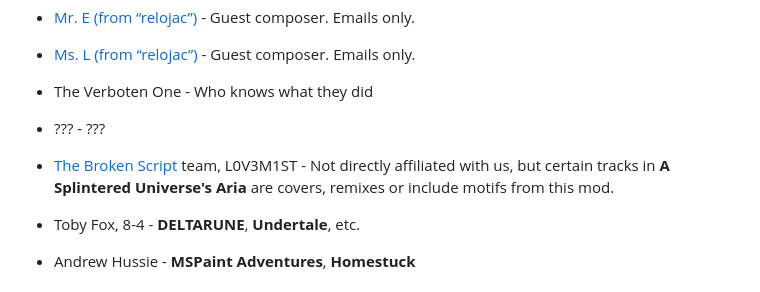
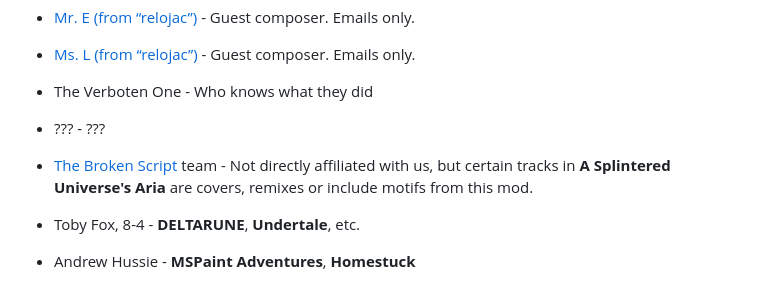
Before and after one commit to devoidingreality/devoidingreality.github.io, a Markdown page: ABOUT.md, the part around the change. Drawn GitHub-style.

```diff
--- a/ABOUT.md
+++ b/ABOUT.md
@@ -38,7 +38,7 @@ Credits (May contain spoilers!)
 * ??? - ???
 
 
-* [The Broken Script](https://modrinth.com/mod/the-broken-script) team, L0V3M1ST - Not directly affiliated with us, but certain tracks in **A Splintered Universe's Aria** are covers, remixes or include motifs from this mod.
+* [The Broken Script](https://modrinth.com/mod/the-broken-script) team - Not directly affiliated with us, but certain tracks in **A Splintered Universe's Aria** are covers, remixes or include motifs from this mod.
 * Toby Fox, 8-4 - **DELTARUNE**, **Undertale**, etc.
 * Andrew Hussie - **MSPaint Adventures**, **Homestuck**
 
```
